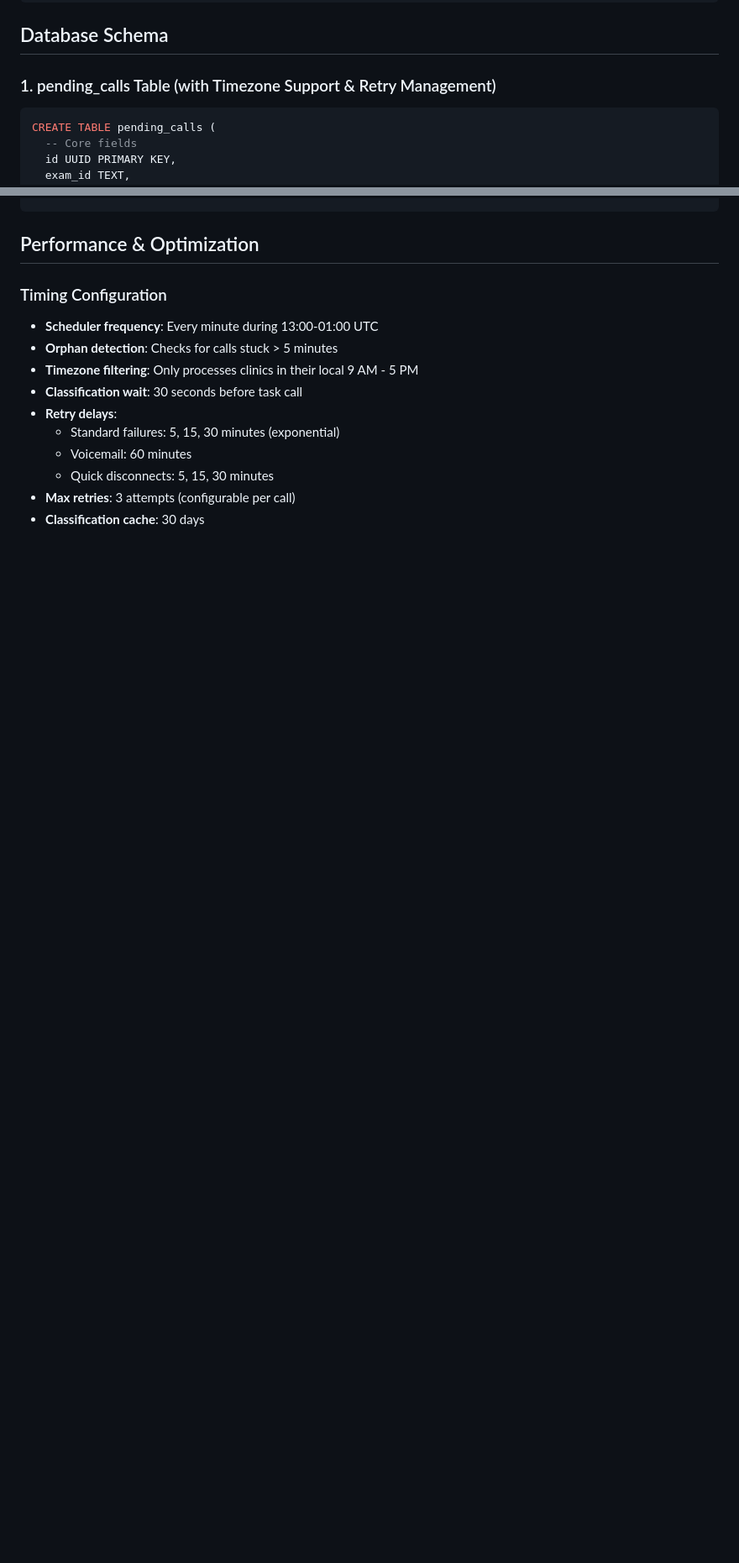
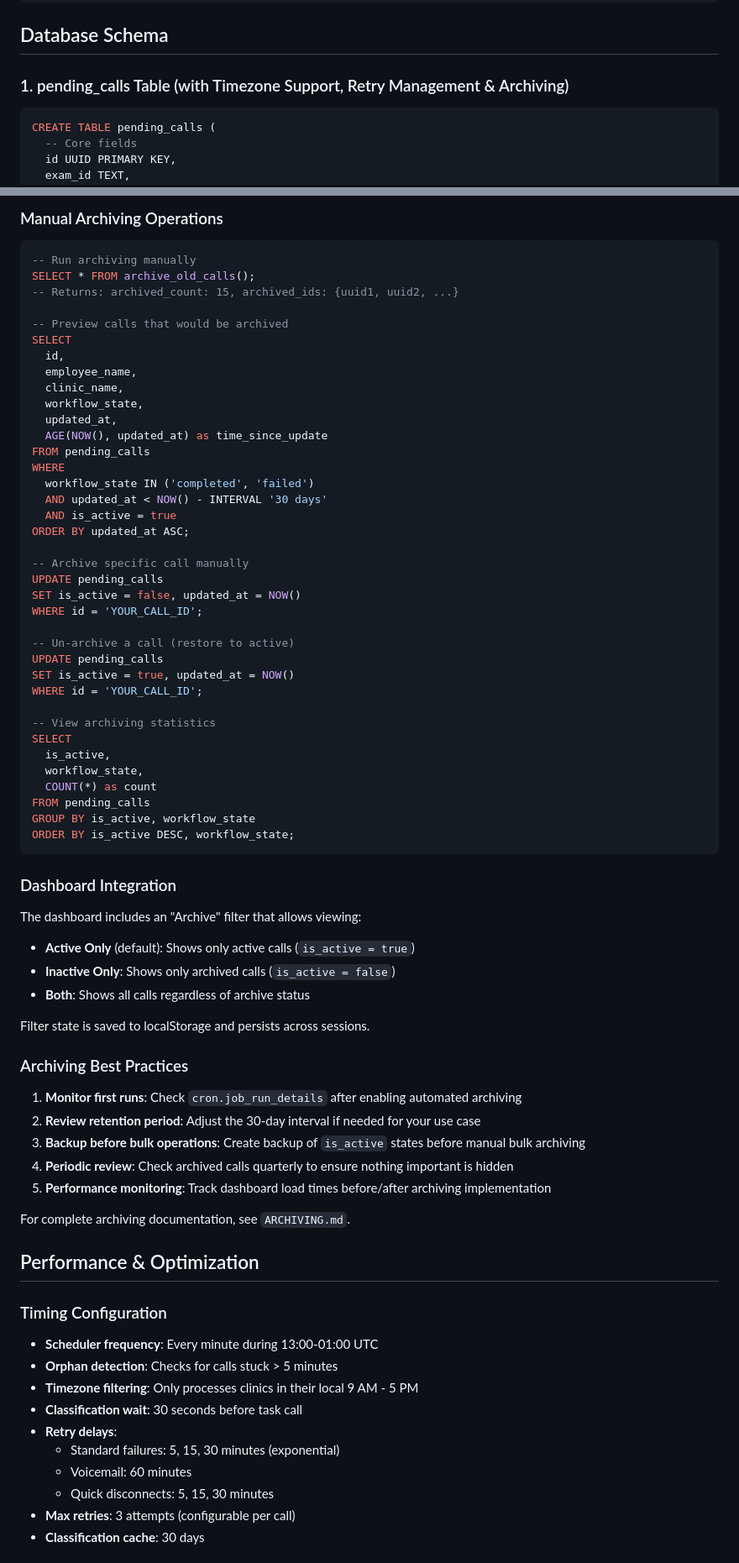
Before and after one commit to christopher-palmieri/deepgram-call-handler, a Markdown page: classification-readme.md, 2 parts joined by grey strips. Shown at 84% size. GitHub-like rendering; blank space fills up the shorter version.

````diff
--- a/classification-readme.md
+++ b/classification-readme.md
@@ -436,7 +436,7 @@ calling → retry_pending (retry_count = 1) → calling → retry_pending (retry
 
 ## Database Schema
 
-### 1. pending_calls Table (with Timezone Support & Retry Management)
+### 1. pending_calls Table (with Timezone Support, Retry Management & Archiving)
 ```sql
 CREATE TABLE pending_calls (
   -- Core fields
@@ -769,3 +843,61 @@ SELECT net.http_post(
+### Manual Archiving Operations
+```sql
+-- Run archiving manually
+SELECT * FROM archive_old_calls();
+-- Returns: archived_count: 15, archived_ids: {uuid1, uuid2, ...}
+
+-- Preview calls that would be archived
+SELECT
+  id,
+  employee_name,
+  clinic_name,
+  workflow_state,
+  updated_at,
+  AGE(NOW(), updated_at) as time_since_update
+FROM pending_calls
+WHERE
+  workflow_state IN ('completed', 'failed')
+  AND updated_at < NOW() - INTERVAL '30 days'
+  AND is_active = true
+ORDER BY updated_at ASC;
+
+-- Archive specific call manually
+UPDATE pending_calls
+SET is_active = false, updated_at = NOW()
+WHERE id = 'YOUR_CALL_ID';
+
+-- Un-archive a call (restore to active)
+UPDATE pending_calls
+SET is_active = true, updated_at = NOW()
+WHERE id = 'YOUR_CALL_ID';
+
+-- View archiving statistics
+SELECT
+  is_active,
+  workflow_state,
+  COUNT(*) as count
+FROM pending_calls
+GROUP BY is_active, workflow_state
+ORDER BY is_active DESC, workflow_state;
+```
+
+### Dashboard Integration
+The dashboard includes an "Archive" filter that allows viewing:
+- **Active Only** (default): Shows only active calls (`is_active = true`)
+- **Inactive Only**: Shows only archived calls (`is_active = false`)
+- **Both**: Shows all calls regardless of archive status
+
+Filter state is saved to localStorage and persists across sessions.
+
+### Archiving Best Practices
+1. **Monitor first runs**: Check `cron.job_run_details` after enabling automated archiving
+2. **Review retention period**: Adjust the 30-day interval if needed for your use case
+3. **Backup before bulk operations**: Create backup of `is_active` states before manual bulk archiving
+4. **Periodic review**: Check archived calls quarterly to ensure nothing important is hidden
+5. **Performance monitoring**: Track dashboard load times before/after archiving implementation
+
+For complete archiving documentation, see `ARCHIVING.md`.
+
 ## Performance & Optimization
 
 ### Timing Configuration
````
Also changed, not shown: other parts of classification-readme.md (+74 -0 lines).
